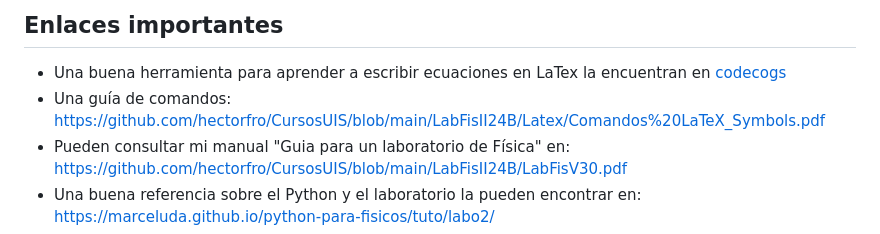
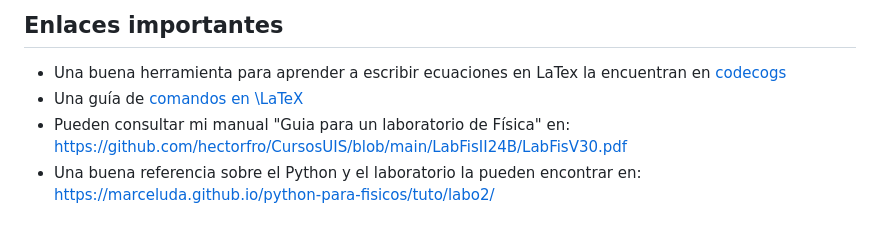
Before and after one commit to hectorfro/CursosUIS, a Markdown page: LabFisII24B/Laboratorio2024B.md, the part around the change. GitHub-like rendering.

```diff
--- a/LabFisII24B/Laboratorio2024B.md
+++ b/LabFisII24B/Laboratorio2024B.md
@@ -22,7 +22,7 @@ La evaluación del laboratorio (100%) estará ponderada de la siguiente manera:
 
 ## Enlaces importantes
 * Una buena herramienta para aprender a escribir ecuaciones en LaTex la encuentran en [codecogs](https://latex.codecogs.com/editor.html)
-* Una guía de comandos: https://github.com/hectorfro/CursosUIS/blob/main/LabFisII24B/Latex/Comandos%20LaTeX_Symbols.pdf
+* Una guía de [comandos en \LaTeX](https://github.com/hectorfro/CursosUIS/blob/main/LabFisII24B/Latex/Comandos%20LaTeX_Symbols.pdf)
 * Pueden consultar mi manual "Guia para un laboratorio de Física" en: https://github.com/hectorfro/CursosUIS/blob/main/LabFisII24B/LabFisV30.pdf
 * Una buena referencia sobre el Python y el laboratorio la pueden encontrar en: https://marceluda.github.io/python-para-fisicos/tuto/labo2/
 * Es altamente recomendable que utilicen el Colab de Google para hacer los Nootebook:   https://colab.research.google.com/?hl=es
```
